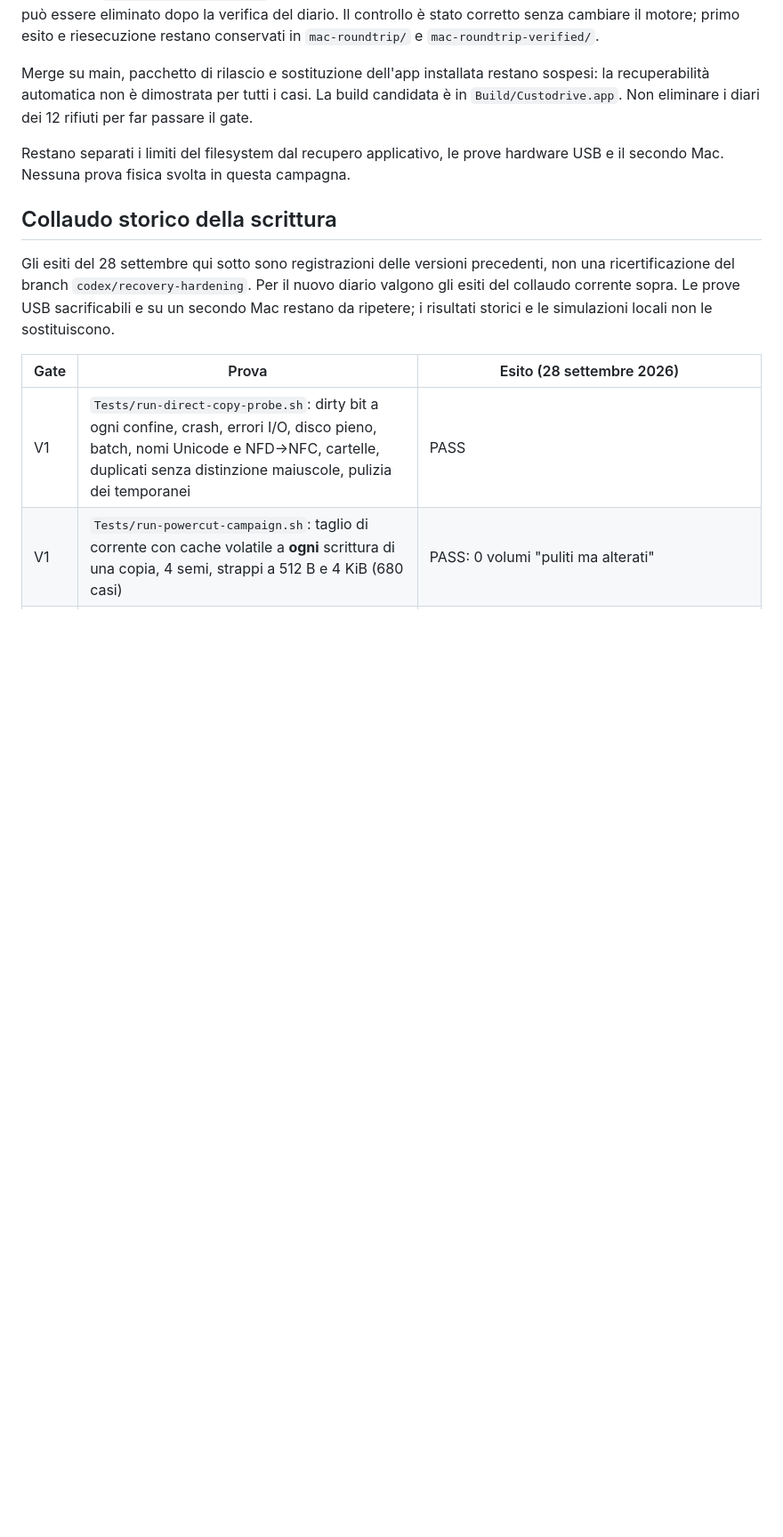
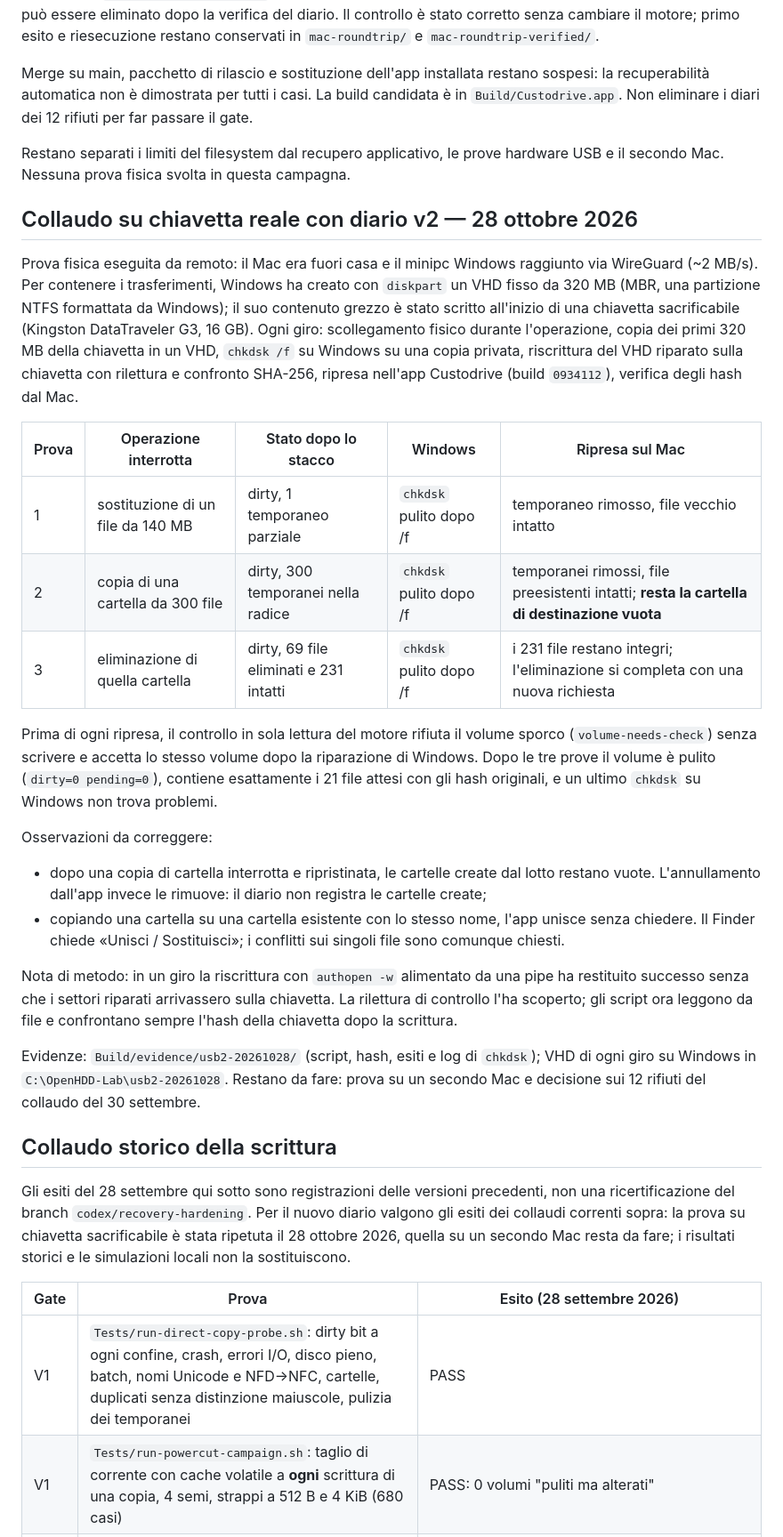
Before and after one commit to nicomil/custodrive, a Markdown page: docs/sviluppo.md, the part around the change. Shown at 89% size. GitHub-like rendering; blank space fills up the shorter version.

Commit message:
test(ntfs): record physical USB gate with recovery journal v2
Three physical unplugs on a sacrificial stick (replace, folder copy,
delete), Windows chkdsk on each image, resume in Custodrive: no data
lost, final volume clean on both Mac and Windows. Notes two follow-ups:
the empty destination folder left after an interrupted folder copy, and
the silent merge into an existing folder.

Co-Authored-By: Claude Opus 5.5 <noreply@anthropic.com>
Claude-Session: https://claude.ai/code/session_01LFx2Krb3guV9x4dMBZRLPA

```diff
--- a/docs/sviluppo.md
+++ b/docs/sviluppo.md
@@ -184,13 +184,56 @@ dei 12 rifiuti per far passare il gate.
 Restano separati i limiti del filesystem dal recupero applicativo, le prove
 hardware USB e il secondo Mac. Nessuna prova fisica svolta in questa campagna.
 
+## Collaudo su chiavetta reale con diario v2 — 28 ottobre 2026
+
+Prova fisica eseguita da remoto: il Mac era fuori casa e il minipc Windows
+raggiunto via WireGuard (~2 MB/s). Per contenere i trasferimenti, Windows ha
+creato con `diskpart` un VHD fisso da 320 MB (MBR, una partizione NTFS
+formattata da Windows); il suo contenuto grezzo è stato scritto all'inizio di
+una chiavetta sacrificabile (Kingston DataTraveler G3, 16 GB). Ogni giro:
+scollegamento fisico durante l'operazione, copia dei primi 320 MB della
+chiavetta in un VHD, `chkdsk /f` su Windows su una copia privata, riscrittura
+del VHD riparato sulla chiavetta con rilettura e confronto SHA-256, ripresa
+nell'app Custodrive (build `0934112`), verifica degli hash dal Mac.
+
+| Prova | Operazione interrotta | Stato dopo lo stacco | Windows | Ripresa sul Mac |
+|---|---|---|---|---|
+| 1 | sostituzione di un file da 140 MB | dirty, 1 temporaneo parziale | `chkdsk` pulito dopo /f | temporaneo rimosso, file vecchio intatto |
+| 2 | copia di una cartella da 300 file | dirty, 300 temporanei nella radice | `chkdsk` pulito dopo /f | temporanei rimossi, file preesistenti intatti; **resta la cartella di destinazione vuota** |
+| 3 | eliminazione di quella cartella | dirty, 69 file eliminati e 231 intatti | `chkdsk` pulito dopo /f | i 231 file restano integri; l'eliminazione si completa con una nuova richiesta |
+
+Prima di ogni ripresa, il controllo in sola lettura del motore rifiuta il
+volume sporco (`volume-needs-check`) senza scrivere e accetta lo stesso volume
+dopo la riparazione di Windows. Dopo le tre prove il volume è pulito
+(`dirty=0 pending=0`), contiene esattamente i 21 file attesi con gli hash
+originali, e un ultimo `chkdsk` su Windows non trova problemi.
+
+Osservazioni da correggere:
+- dopo una copia di cartella interrotta e ripristinata, le cartelle create
+  dal lotto restano vuote. L'annullamento dall'app invece le rimuove: il
+  diario non registra le cartelle create;
+- copiando una cartella su una cartella esistente con lo stesso nome, l'app
+  unisce senza chiedere. Il Finder chiede «Unisci / Sostituisci»; i conflitti
+  sui singoli file sono comunque chiesti.
+
+Nota di metodo: in un giro la riscrittura con `authopen -w` alimentato da
+una pipe ha restituito successo senza che i settori riparati arrivassero sulla
+chiavetta. La rilettura di controllo l'ha scoperto; gli script ora leggono da
+file e confrontano sempre l'hash della chiavetta dopo la scrittura.
+
+Evidenze: `Build/evidence/usb2-20261028/` (script, hash, esiti e log di
+`chkdsk`); VHD di ogni giro su Windows in `C:\OpenHDD-Lab\usb2-20261028`.
+Restano da fare: prova su un secondo Mac e decisione sui 12 rifiuti del
+collaudo del 30 settembre.
+
 ## Collaudo storico della scrittura
 
 Gli esiti del 28 settembre qui sotto sono registrazioni delle versioni
 precedenti, non una ricertificazione del branch `codex/recovery-hardening`.
-Per il nuovo diario valgono gli esiti del collaudo corrente sopra. Le prove
-USB sacrificabili e su un secondo Mac restano da ripetere; i risultati
-storici e le simulazioni locali non le sostituiscono.
+Per il nuovo diario valgono gli esiti dei collaudi correnti sopra: la prova
+su chiavetta sacrificabile è stata ripetuta il 28 ottobre 2026, quella su un
+secondo Mac resta da fare; i risultati storici e le simulazioni locali non la
+sostituiscono.
 
 | Gate | Prova | Esito (28 settembre 2026) |
 |---|---|---|
```
